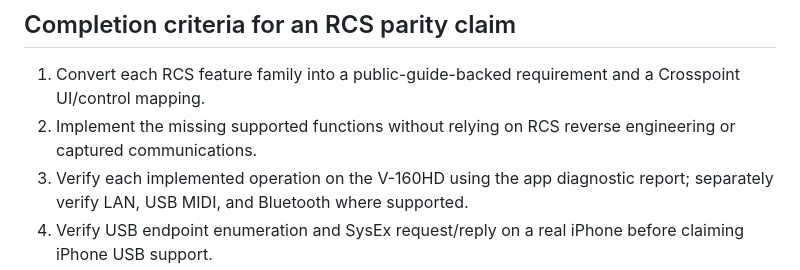
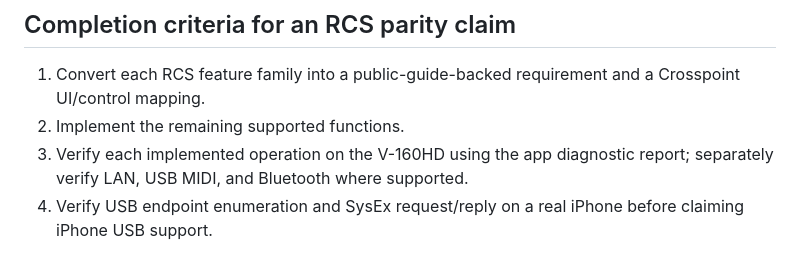
Before and after one commit to kajisho5/crosspoint, a Markdown page: docs/RCS-PARITY.md, the part around the change. GitHub-like rendering.

Commit message:
docs: simplify RCS parity criteria

```diff
--- a/docs/RCS-PARITY.md
+++ b/docs/RCS-PARITY.md
@@ -34,7 +34,7 @@ On 2026-10-19, Windows PnP exposed an interface named `Roland V-160HD MIDI` (VID
 ## Completion criteria for an RCS parity claim
 
 1. Convert each RCS feature family into a public-guide-backed requirement and a Crosspoint UI/control mapping.
-2. Implement the missing supported functions without relying on RCS reverse engineering or captured communications.
+2. Implement the remaining supported functions.
 3. Verify each implemented operation on the V-160HD using the app diagnostic report; separately verify LAN, USB MIDI, and Bluetooth where supported.
 4. Verify USB endpoint enumeration and SysEx request/reply on a real iPhone before claiming iPhone USB support.
 5. Record unsupported functions and firmware/transport constraints in the app UI and release notes.
```
